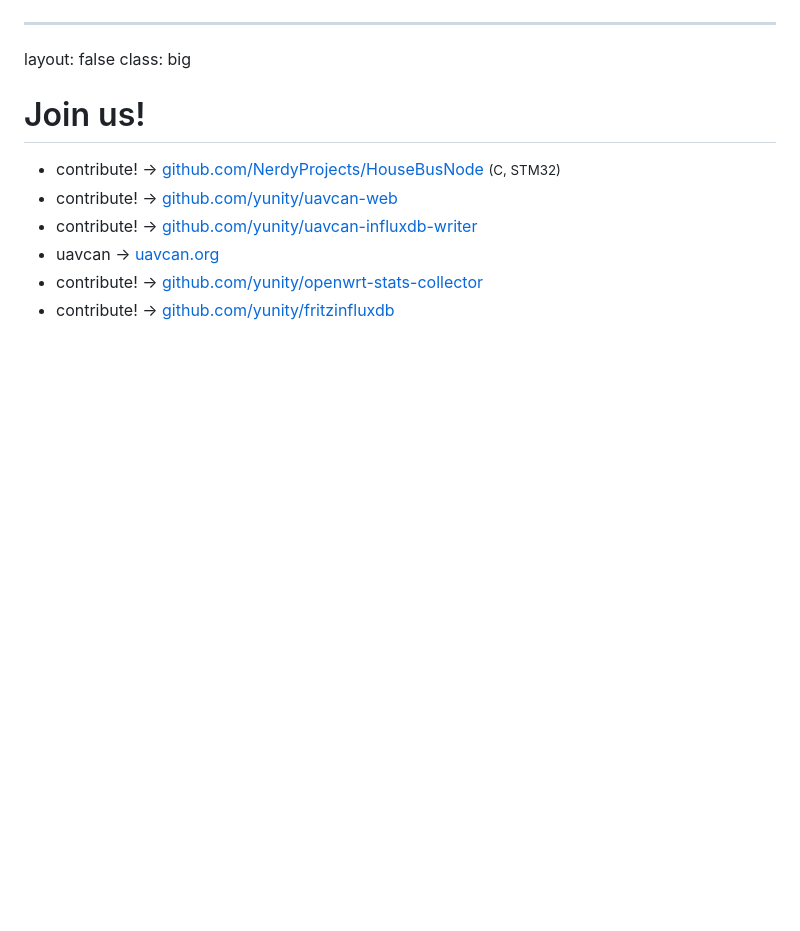
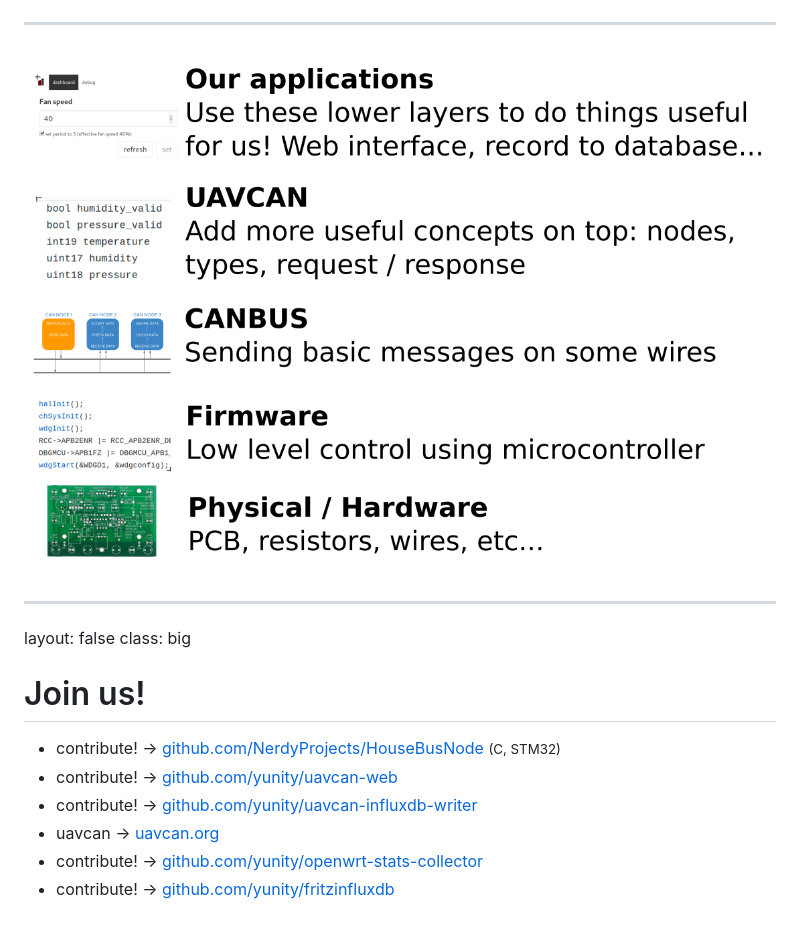
Before and after one commit to karrot-dev/housebus-overview, a Markdown page: index.md, the part around the change. GitHub-like rendering; pictures changed too: images/housebus-layers.png (added); blank space fills up the shorter version.

Commit message:
Add housebus layers page

```diff
--- a/index.md
+++ b/index.md
@@ -40,6 +40,10 @@ class: middle, center
 
 ---
 
+<img src="/images/housebus-layers.png" style="width: 80%; margin-left: 100px;">
+
+---
+
 layout: false
 class: big
 # Join us!
```
